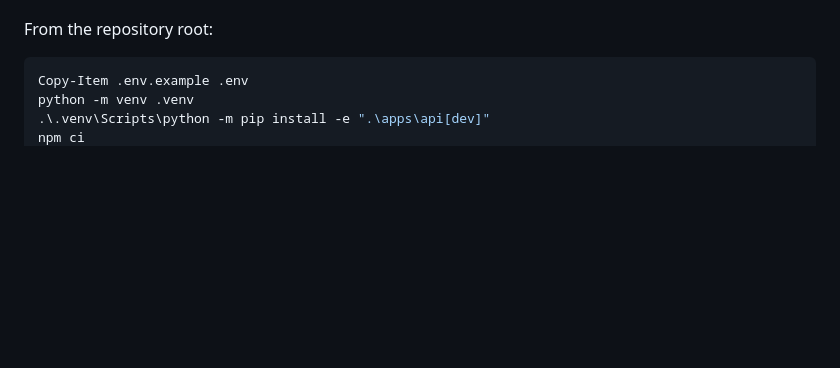
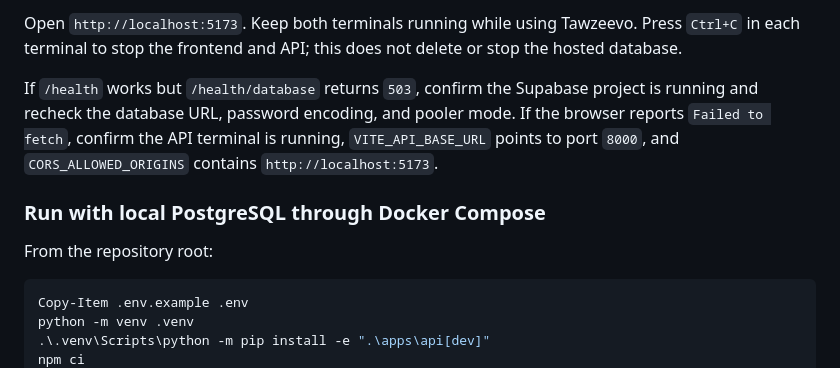
Before and after one commit to malik-halimeh/Tawzeevo, a Markdown page: README.md, the part around one of its changes. Drawn GitHub-style; blank space fills up the shorter version.

Commit message:
docs: document Supabase local startup

```diff
--- a/README.md
+++ b/README.md
@@ -40,3 +133,12 @@ Prerequisites:
+Open `http://localhost:5173`. Keep both terminals running while using Tawzeevo. Press `Ctrl+C` in
+each terminal to stop the frontend and API; this does not delete or stop the hosted database.
+
+If `/health` works but `/health/database` returns `503`, confirm the Supabase project is running and
+recheck the database URL, password encoding, and pooler mode. If the browser reports `Failed to
+fetch`, confirm the API terminal is running, `VITE_API_BASE_URL` points to port `8000`, and
+`CORS_ALLOWED_ORIGINS` contains `http://localhost:5173`.
+
+### Run with local PostgreSQL through Docker Compose
 
 From the repository root:
 
```
Also changed, not shown: other parts of README.md (+94 -1 lines).
